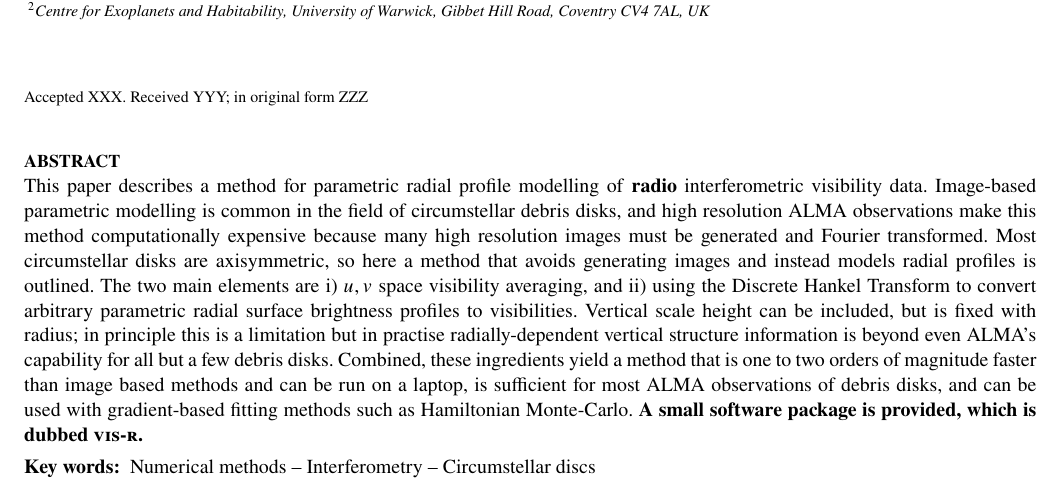
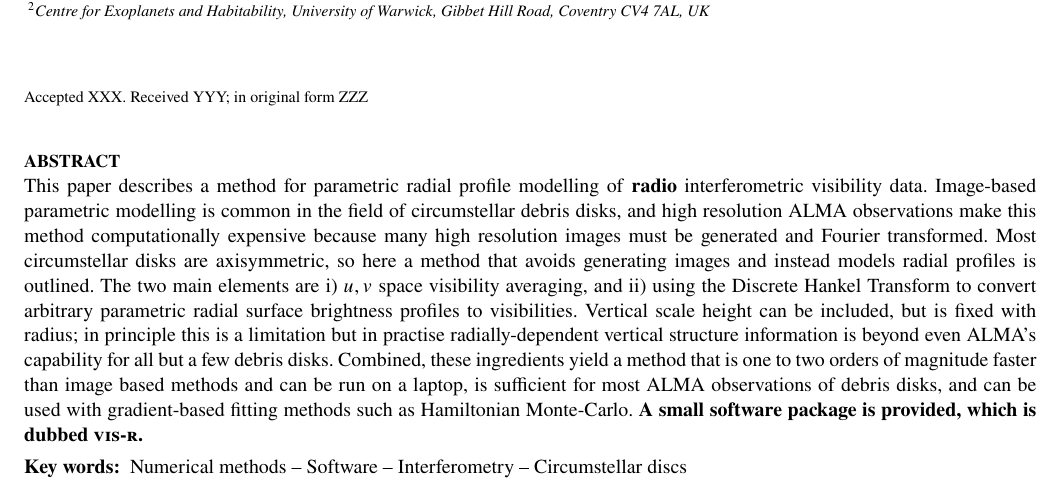
Before and after one commit to drgmk/vis-r, a LaTeX paper (doc/mnras_template.tex): part of page 1 of 7, cut so that both start at the same text. Compiled offline with pdfLaTeX.

Commit message:
Updates from Overleaf

```diff
--- a/doc/mnras_template.tex
+++ b/doc/mnras_template.tex
@@ -97,7 +97,7 @@ This paper describes a method for parametric radial profile modelling of \textbf
 % Select between one and six entries from the list of approved keywords.
 % Don't make up new ones.
 \begin{keywords}
-Numerical methods -- Interferometry -- Circumstellar discs
+Numerical methods -- Software -- Interferometry -- Circumstellar discs
 \end{keywords}
 
 %%%%%%%%%%%%%%%%%%%%%%%%%%%%%%%%%%%%%%%%%%%%%%%%%%
```
